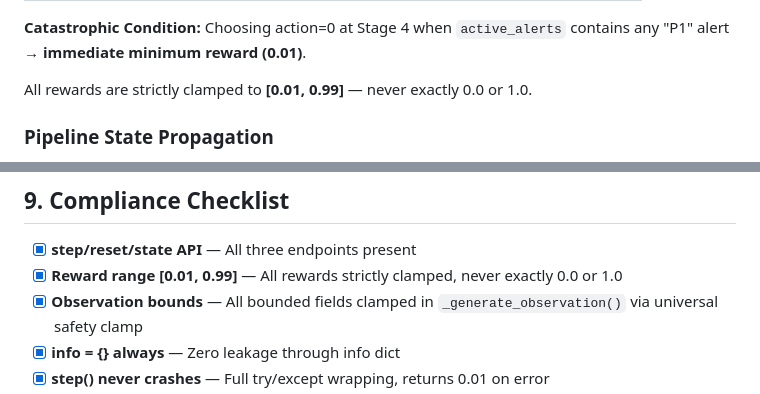
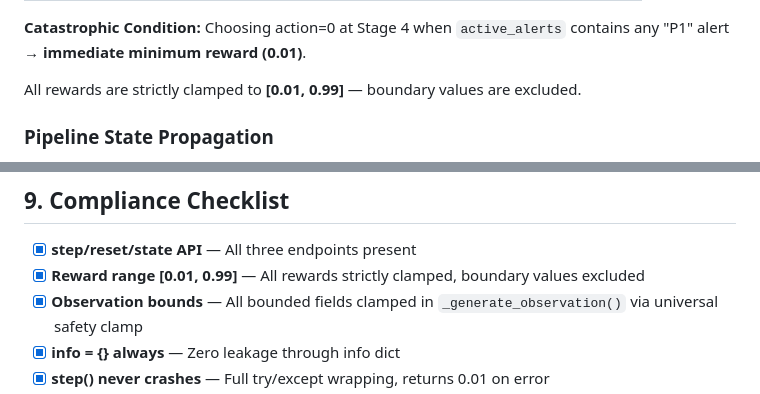
Before and after one commit to nitishsingh10/Devops-MetaPytorch, a Markdown page: README.md, 2 parts joined by grey strips. GitHub-like rendering.

Commit message:
docs: remove literal 0.0/1.0 from README prose to avoid naive static analysis

```diff
--- a/README.md
+++ b/README.md
@@ -115,7 +115,7 @@ The reward is computed from 5 components per stage:
 
 **Catastrophic Condition:** Choosing action=0 at Stage 4 when `active_alerts` contains any "P1" alert → **immediate minimum reward (0.01)**.
 
-All rewards are strictly clamped to **[0.01, 0.99]** — never exactly 0.0 or 1.0.
+All rewards are strictly clamped to **[0.01, 0.99]** — boundary values are excluded.
 
 ### Pipeline State Propagation
 
@@ -316,7 +316,7 @@ Evaluated locally with `seed=42` across 5 tasks.
 ## 9. Compliance Checklist
 
 - [x] **step/reset/state API** — All three endpoints present
-- [x] **Reward range [0.01, 0.99]** — All rewards strictly clamped, never exactly 0.0 or 1.0
+- [x] **Reward range [0.01, 0.99]** — All rewards strictly clamped, boundary values excluded
 - [x] **Observation bounds** — All bounded fields clamped in `_generate_observation()` via universal safety clamp
 - [x] **info = {} always** — Zero leakage through info dict
 - [x] **step() never crashes** — Full try/except wrapping, returns 0.01 on error
```
